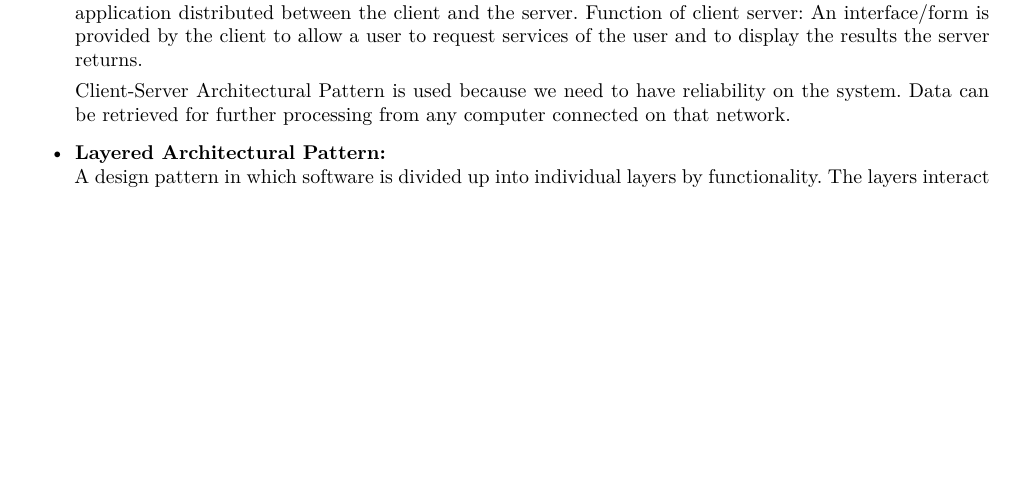
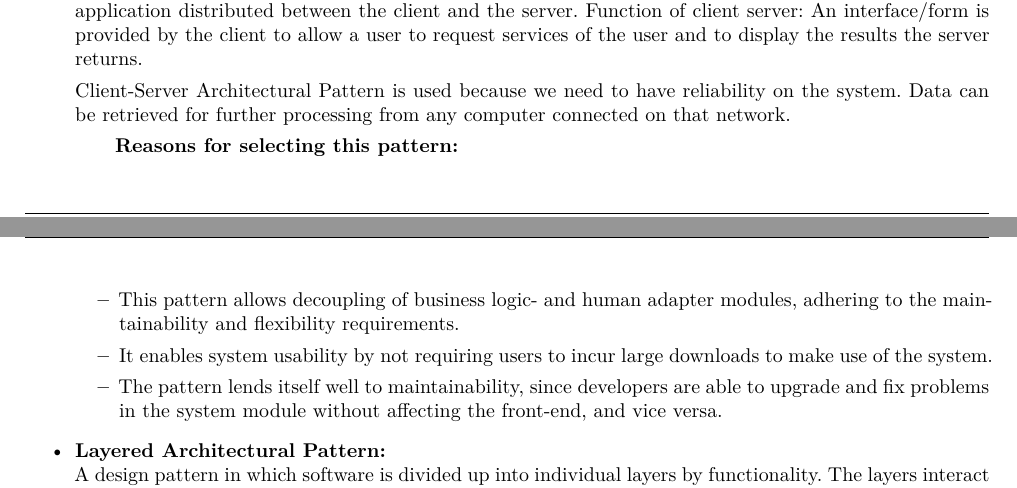
Before and after one commit to andrewbroekman/echo, a LaTeX document (docs/Requirements and Technology-Neutral Analysis and Design Specification/requirements.tex): part of page 13 of 65 before the commit and two parts of pages 13 and 14 of 65 after it, the two joined at a grey line, cut so that both start at the same text, the shorter picture padded with empty space. Compiled offline with XeLaTeX.

Commit message:
Tied selection of Client-Server Pattern to quality requirements

```diff
--- a/docs/Requirements and Technology-Neutral Analysis and Design Specification/requirements.tex
+++ b/docs/Requirements and Technology-Neutral Analysis and Design Specification/requirements.tex
@@ -406,6 +406,13 @@ The architectural constraints are used to improve the architectural analyses of
 			Function of client server: An interface/form is provided by the client to allow a user to request services of the user and to display the results the server returns.
 
 			Client-Server Architectural Pattern is used because we need to have reliability on the system. Data can be retrieved for further processing from any computer connected on that network.
+
+		\subitem \textbf{Reasons for selecting this pattern:}
+		\begin{itemize}
+			\item This pattern allows decoupling of business logic- and human adapter modules, adhering to the maintainability and flexibility requirements.
+			\item It enables system usability by not requiring users to incur large downloads to make use of the system.
+			\item The pattern lends itself well to maintainability, since developers are able to upgrade and fix problems in the system module without affecting the front-end, and vice versa.
+		\end{itemize}
 
 		\item \textbf{Layered Architectural Pattern:}\\
 		A design pattern in which software is divided up into individual layers by functionality. The layers interact with one another via requests and responses, and there are typically four of these layers:
```
